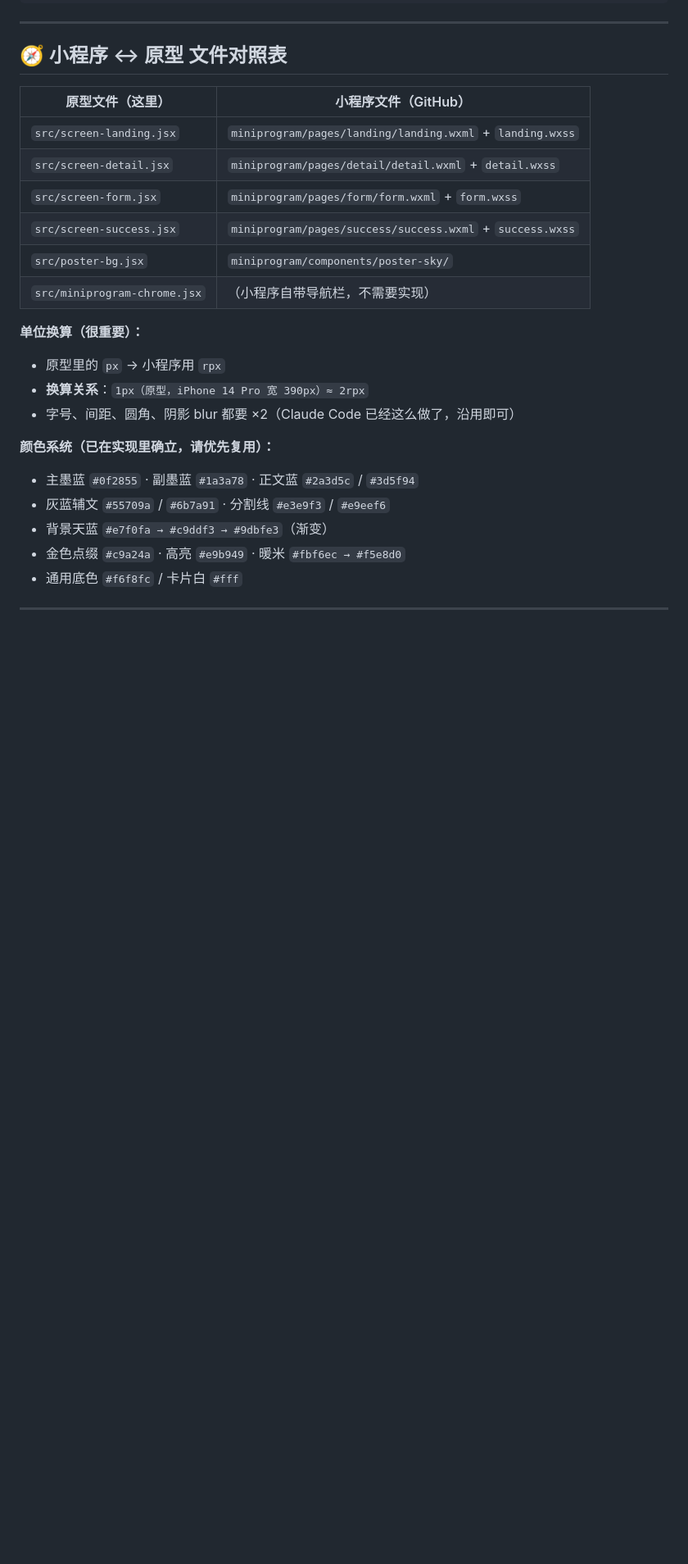
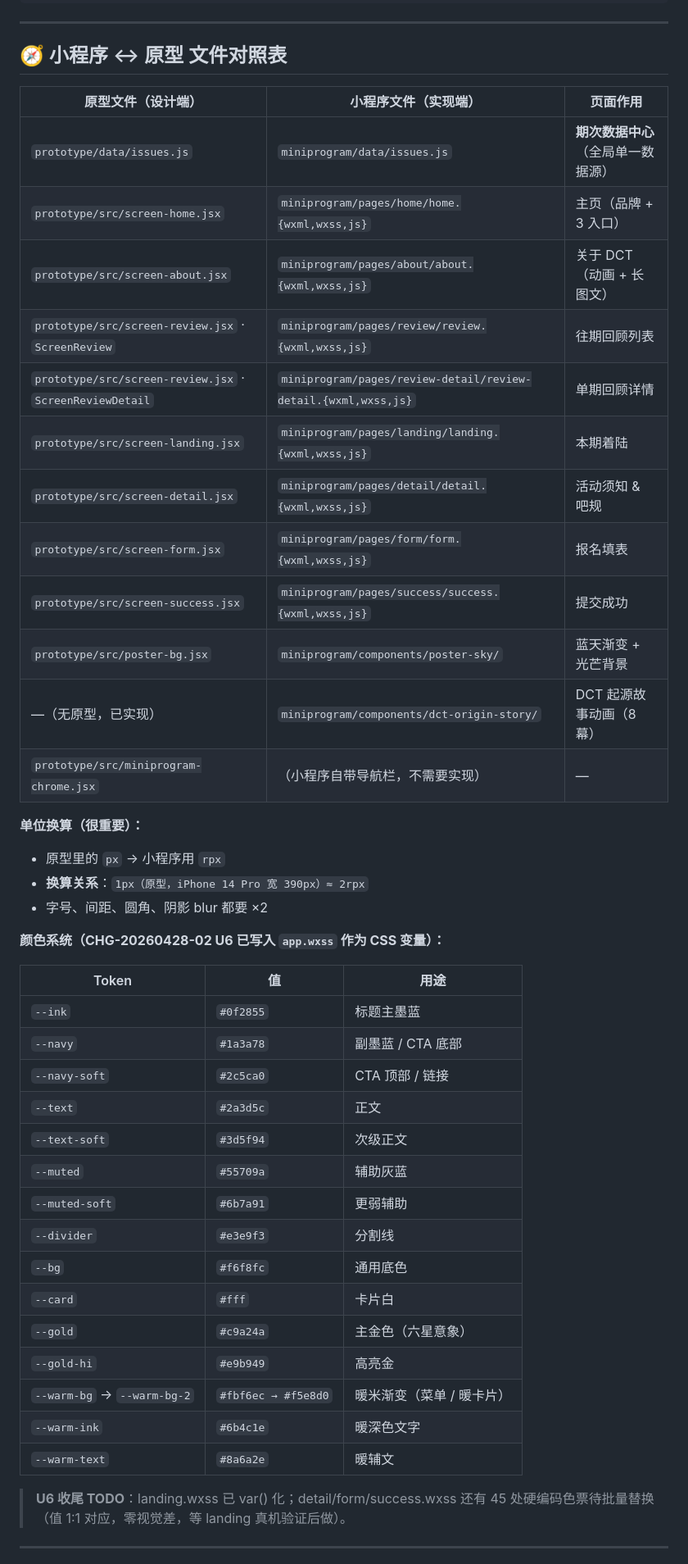
Before and after one commit to caoqiyuancao-create/dct-miniprogram, a Markdown page: DESIGN-CHANGES.md, the part around one of its changes. Shown at 82% size. Rendered like a GitHub page; blank space fills up the shorter version.

```diff
--- a/DESIGN-CHANGES.md
+++ b/DESIGN-CHANGES.md
@@ -59,26 +64,47 @@
 
 ## 🧭 小程序 ↔ 原型 文件对照表
 
-| 原型文件（这里） | 小程序文件（GitHub） |
-|---|---|
-| `src/screen-landing.jsx` | `miniprogram/pages/landing/landing.wxml` + `landing.wxss` |
-| `src/screen-detail.jsx`  | `miniprogram/pages/detail/detail.wxml` + `detail.wxss` |
-| `src/screen-form.jsx`    | `miniprogram/pages/form/form.wxml` + `form.wxss` |
-| `src/screen-success.jsx` | `miniprogram/pages/success/success.wxml` + `success.wxss` |
-| `src/poster-bg.jsx`      | `miniprogram/components/poster-sky/` |
-| `src/miniprogram-chrome.jsx` | （小程序自带导航栏，不需要实现） |
+| 原型文件（设计端） | 小程序文件（实现端） | 页面作用 |
+|---|---|---|
+| `prototype/data/issues.js`                        | `miniprogram/data/issues.js`                                   | **期次数据中心**（全局单一数据源） |
+| `prototype/src/screen-home.jsx`                   | `miniprogram/pages/home/home.{wxml,wxss,js}`                   | 主页（品牌 + 3 入口） |
+| `prototype/src/screen-about.jsx`                  | `miniprogram/pages/about/about.{wxml,wxss,js}`                 | 关于 DCT（动画 + 长图文） |
+| `prototype/src/screen-review.jsx` · `ScreenReview`        | `miniprogram/pages/review/review.{wxml,wxss,js}`        | 往期回顾列表 |
+| `prototype/src/screen-review.jsx` · `ScreenReviewDetail`  | `miniprogram/pages/review-detail/review-detail.{wxml,wxss,js}` | 单期回顾详情 |
+| `prototype/src/screen-landing.jsx`                | `miniprogram/pages/landing/landing.{wxml,wxss,js}`             | 本期着陆 |
+| `prototype/src/screen-detail.jsx`                 | `miniprogram/pages/detail/detail.{wxml,wxss,js}`               | 活动须知 & 吧规 |
+| `prototype/src/screen-form.jsx`                   | `miniprogram/pages/form/form.{wxml,wxss,js}`                   | 报名填表 |
+| `prototype/src/screen-success.jsx`                | `miniprogram/pages/success/success.{wxml,wxss,js}`             | 提交成功 |
+| `prototype/src/poster-bg.jsx`                     | `miniprogram/components/poster-sky/`                           | 蓝天渐变 + 光芒背景 |
+| —（无原型，已实现）                                 | `miniprogram/components/dct-origin-story/`                     | DCT 起源故事动画（8 幕） |
+| `prototype/src/miniprogram-chrome.jsx`            | （小程序自带导航栏，不需要实现）                                  | — |
 
 **单位换算（很重要）：**
 - 原型里的 `px` → 小程序用 `rpx`
 - **换算关系**：`1px（原型，iPhone 14 Pro 宽 390px）≈ 2rpx`
-- 字号、间距、圆角、阴影 blur 都要 ×2（Claude Code 已经这么做了，沿用即可）
+- 字号、间距、圆角、阴影 blur 都要 ×2
 
-**颜色系统（已在实现里确立，请优先复用）：**
-- 主墨蓝 `#0f2855` · 副墨蓝 `#1a3a78` · 正文蓝 `#2a3d5c` / `#3d5f94`
-- 灰蓝辅文 `#55709a` / `#6b7a91` · 分割线 `#e3e9f3` / `#e9eef6`
-- 背景天蓝 `#e7f0fa → #c9ddf3 → #9dbfe3`（渐变）
-- 金色点缀 `#c9a24a` · 高亮 `#e9b949` · 暖米 `#fbf6ec → #f5e8d0`
-- 通用底色 `#f6f8fc` / 卡片白 `#fff`
+**颜色系统（CHG-20260428-02 U6 已写入 `app.wxss` 作为 CSS 变量）：**
+
+| Token | 值 | 用途 |
+|---|---|---|
+| `--ink` | `#0f2855` | 标题主墨蓝 |
+| `--navy` | `#1a3a78` | 副墨蓝 / CTA 底部 |
+| `--navy-soft` | `#2c5ca0` | CTA 顶部 / 链接 |
+| `--text` | `#2a3d5c` | 正文 |
+| `--text-soft` | `#3d5f94` | 次级正文 |
+| `--muted` | `#55709a` | 辅助灰蓝 |
+| `--muted-soft` | `#6b7a91` | 更弱辅助 |
+| `--divider` | `#e3e9f3` | 分割线 |
+| `--bg` | `#f6f8fc` | 通用底色 |
+| `--card` | `#fff` | 卡片白 |
+| `--gold` | `#c9a24a` | 主金色（六星意象） |
+| `--gold-hi` | `#e9b949` | 高亮金 |
+| `--warm-bg` → `--warm-bg-2` | `#fbf6ec → #f5e8d0` | 暖米渐变（菜单 / 暖卡片） |
+| `--warm-ink` | `#6b4c1e` | 暖深色文字 |
+| `--warm-text` | `#8a6a2e` | 暖辅文 |
+
+> **U6 收尾 TODO**：landing.wxss 已 var() 化；detail/form/success.wxss 还有 45 处硬编码色票待批量替换（值 1:1 对应，零视觉差，等 landing 真机验证后做）。
 
 ---
 
```
Also changed, not shown: other parts of DESIGN-CHANGES.md (+161 -142 lines).
